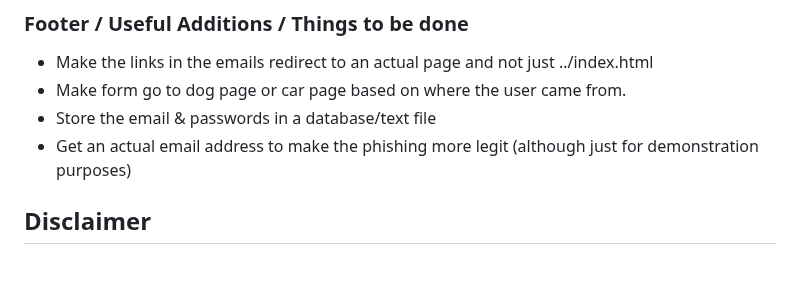
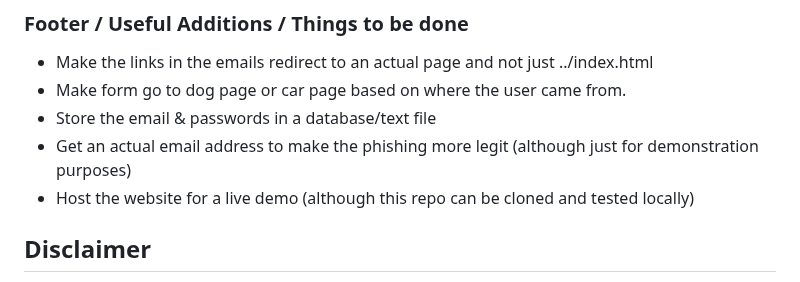
Before and after one commit to pindjouf/BXL-Cyber-Camp, a Markdown page: Phishingg/campaign/README.md, the part around the change. Drawn GitHub-style.

```diff
--- a/Phishingg/campaign/README.md
+++ b/Phishingg/campaign/README.md
@@ -66,6 +66,7 @@ A custom Amazon login page will be created to mimic the authentic Amazon login i
 - Make form go to dog page or car page based on where the user came from.
 - Store the email & passwords in a database/text file
 - Get an actual email address to make the phishing more legit (although just for demonstration purposes)
+- Host the website for a live demo (although this repo can be cloned and tested locally)
 
 ## Disclaimer
 
```
